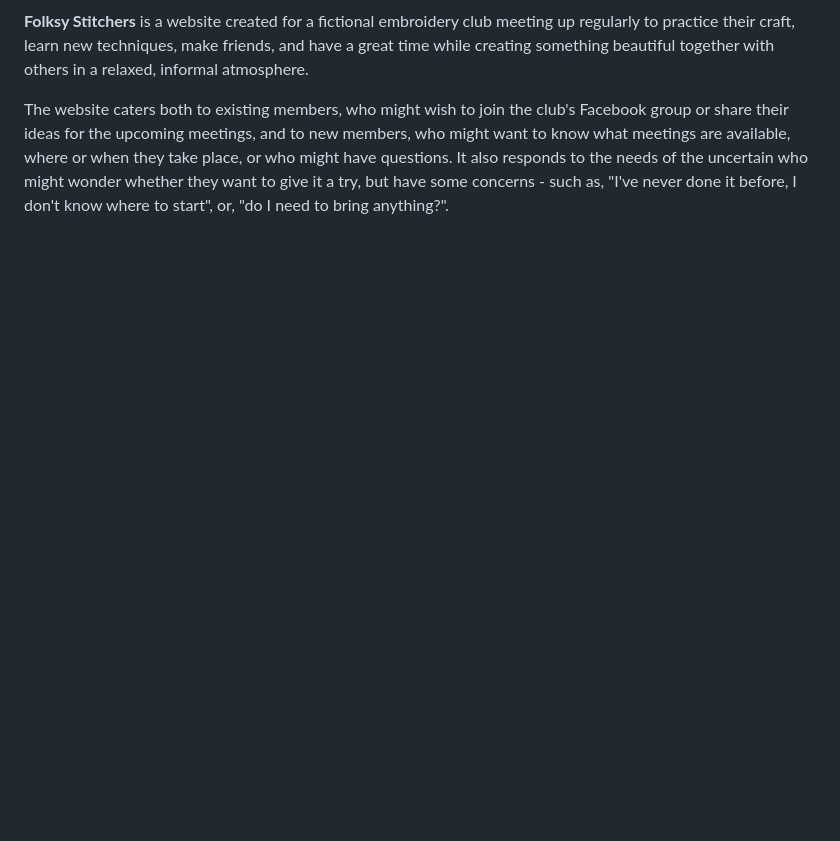
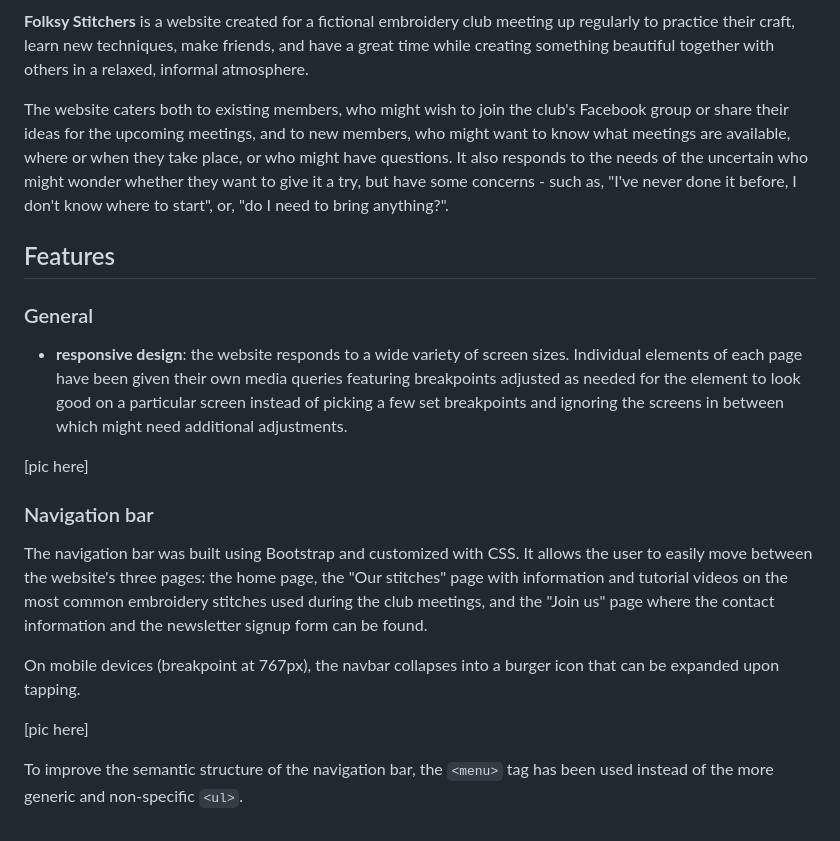
Before and after one commit to Shirral/folksy-stichers, a Markdown page: README.md, the part around the change. Rendered like a GitHub page; blank space fills up the shorter version.

Commit message:
Add text and images to the "Features" section of README.md

```diff
--- a/README.md
+++ b/README.md
@@ -5,3 +5,21 @@
 **Folksy Stitchers** is a website created for a fictional embroidery club meeting up regularly to practice their craft, learn new techniques, make friends, and have a great time while creating something beautiful together with others in a relaxed, informal atmosphere.
 
 The website caters both to existing members, who might wish to join the club's Facebook group or share their ideas for the upcoming meetings, and to new members, who might want to know what meetings are available, where or when they take place, or who might have questions. It also responds to the needs of the uncertain who might wonder whether they want to give it a try, but have some concerns - such as, "I've never done it before, I don't know where to start", or, "do I need to bring anything?".
+
+## Features
+
+### General
+
+- **responsive design**: the website responds to a wide variety of screen sizes. Individual elements of each page have been given their own media queries featuring breakpoints adjusted as needed for the element to look good on a particular screen instead of picking a few set breakpoints and ignoring the screens in between which might need additional adjustments.
+
+[pic here]
+
+### Navigation bar
+
+The navigation bar was built using Bootstrap and customized with CSS. It allows the user to easily move between the website's three pages: the home page, the "Our stitches" page with information and tutorial videos on the most common embroidery stitches used during the club meetings, and the "Join us" page where the contact information and the newsletter signup form can be found.
+
+On mobile devices (breakpoint at 767px), the navbar collapses into a burger icon that can be expanded upon tapping.
+
+[pic here]
+
+To improve the semantic structure of the navigation bar, the `<menu>` tag has been used instead of the more generic and non-specific `<ul>`.
```
Also changed, not shown: assets/readme/navbar.jpg (added), assets/readme/responsive-design.jpg (added).
